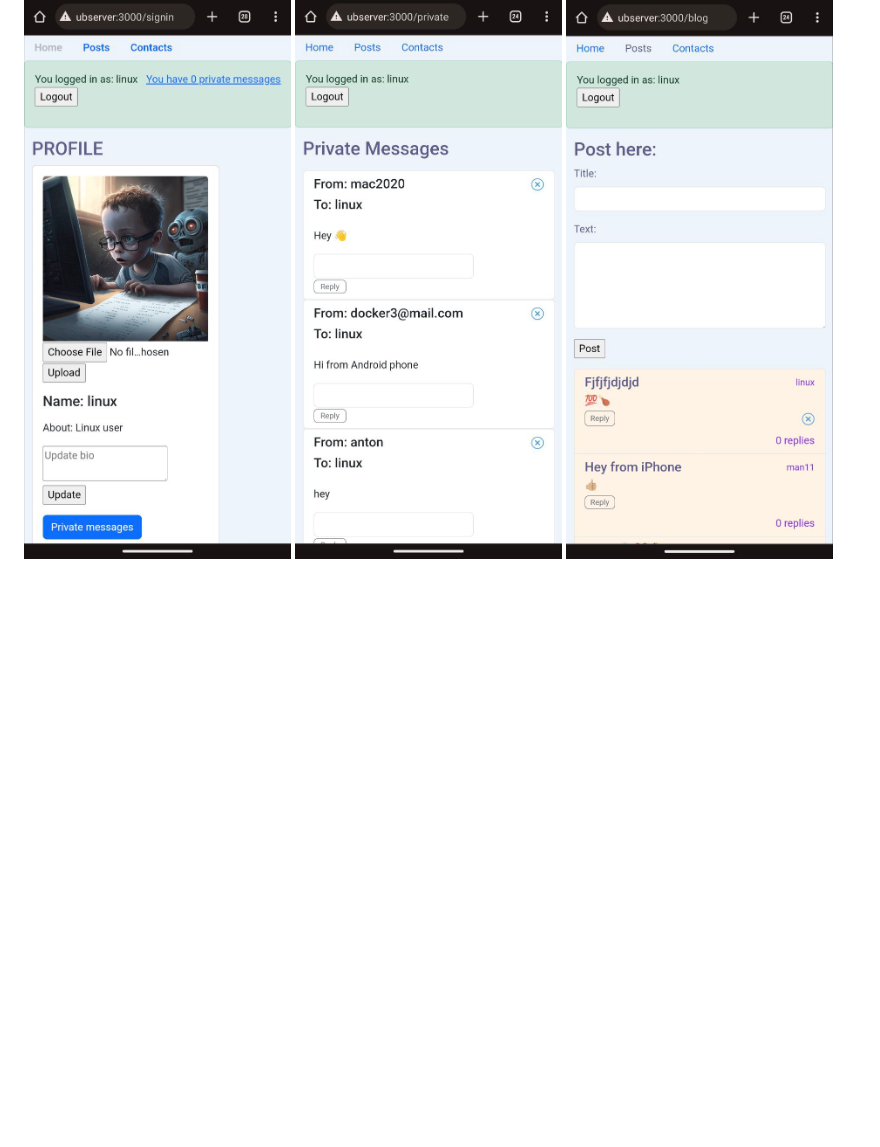
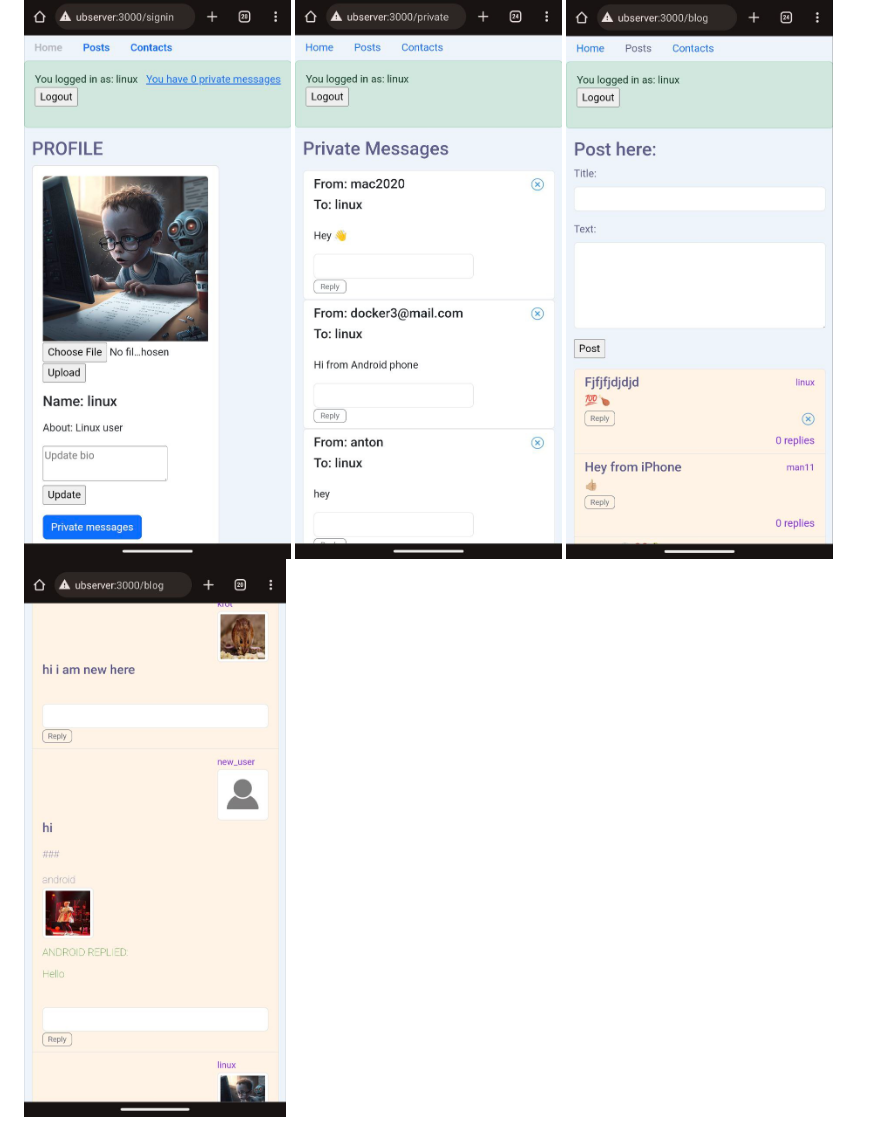
Before and after one commit to Anton718/full-stack-personal-adds-website, a Markdown page: README.md, the part around the change. Drawn GitHub-style; pictures changed too: public/images/photo_2023-11-30_19-28-52.jpg (added); blank space fills up the shorter version.

Commit message:
add update readme

```diff
--- a/README.md
+++ b/README.md
@@ -7,3 +7,4 @@ It has login/register option, private messages from user to user, viewing user's
 ![Alt text](public/images/photo_2023-11-30_12-53-29.jpg)
 ![Alt text](public/images/photo_2023-11-23_17-20-20.jpg)
 ![Alt text](public/images/photo_2023-11-23_17-20-18.jpg)
+![Alt text](public/images/photo_2023-11-30_19-28-52.jpg)
```
Also changed, not shown: public/images/7983309298029104.jpg (added), 1 other file.
